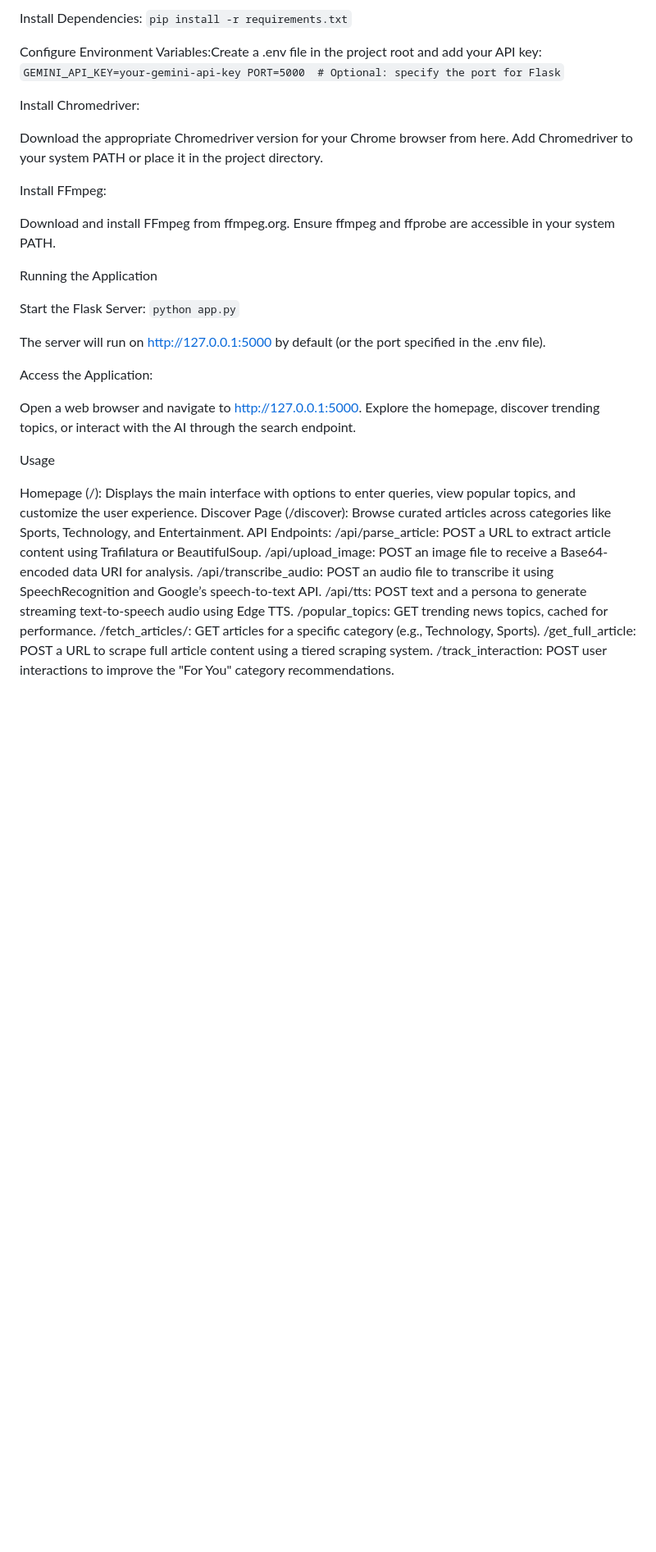
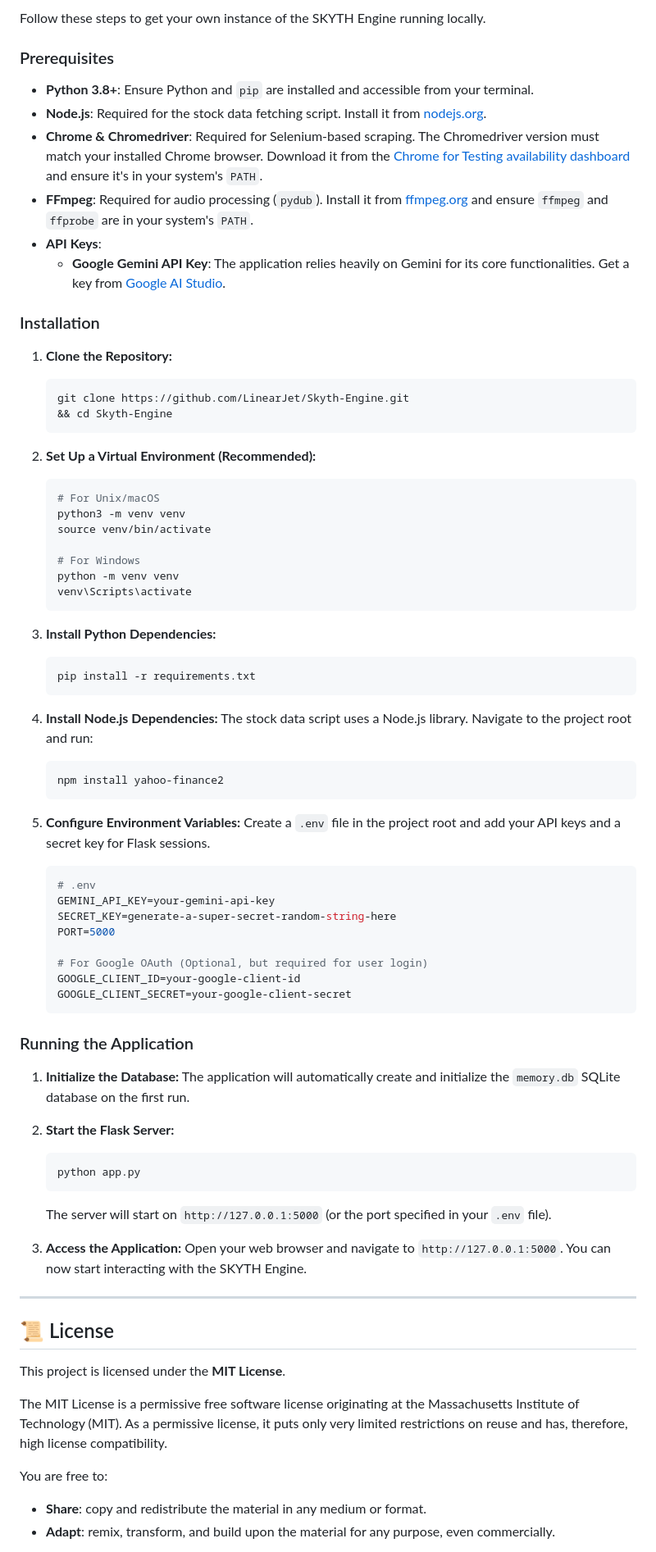
Before and after one commit to LinearJet/Skyth-Engine, a Markdown page: README.md, the part around one of its changes. Shown at 82% size. Rendered like a GitHub page; blank space fills up the shorter version.

````diff
--- a/README.md
+++ b/README.md
@@ -40,51 +67,81 @@ Set Up a Virtual Environment (recommended):
 
-Install Dependencies:
-``pip install -r requirements.txt``
+Follow these steps to get your own instance of the SKYTH Engine running locally.
 
+### Prerequisites
 
-Configure Environment Variables:Create a .env file in the project root and add your API key:
-`GEMINI_API_KEY=your-gemini-api-key
-PORT=5000  # Optional: specify the port for Flask`
+-   **Python 3.8+**: Ensure Python and `pip` are installed and accessible from your terminal.
+-   **Node.js**: Required for the stock data fetching script. Install it from [nodejs.org](https://nodejs.org/).
+-   **Chrome & Chromedriver**: Required for Selenium-based scraping. The Chromedriver version must match your installed Chrome browser. Download it from the [Chrome for Testing availability dashboard](https://googlechromelabs.github.io/chrome-for-testing/) and ensure it's in your system's `PATH`.
+-   **FFmpeg**: Required for audio processing (`pydub`). Install it from [ffmpeg.org](https://ffmpeg.org/download.html) and ensure `ffmpeg` and `ffprobe` are in your system's `PATH`.
+-   **API Keys**:
+    -   **Google Gemini API Key**: The application relies heavily on Gemini for its core functionalities. Get a key from [Google AI Studio](https://aistudio.google.com/app/apikey).
 
+### Installation
 
-Install Chromedriver:
+1.  **Clone the Repository:**
+    ```bash
+    git clone https://github.com/LinearJet/Skyth-Engine.git
+    && cd Skyth-Engine
+    ```
 
-Download the appropriate Chromedriver version for your Chrome browser from here.
-Add Chromedriver to your system PATH or place it in the project directory.
+2.  **Set Up a Virtual Environment (Recommended):**
+    ```bash
+    # For Unix/macOS
+    python3 -m venv venv
+    source venv/bin/activate
 
+    # For Windows
+    python -m venv venv
+    venv\Scripts\activate
+    ```
 
-Install FFmpeg:
+3.  **Install Python Dependencies:**
+    ```bash
+    pip install -r requirements.txt
+    ```
 
-Download and install FFmpeg from ffmpeg.org.
-Ensure ffmpeg and ffprobe are accessible in your system PATH.
+4.  **Install Node.js Dependencies:**
+    The stock data script uses a Node.js library. Navigate to the project root and run:
+    ```bash
+    npm install yahoo-finance2
+    ```
 
+5.  **Configure Environment Variables:**
+    Create a `.env` file in the project root and add your API keys and a secret key for Flask sessions.
+    ```env
+    # .env
+    GEMINI_API_KEY=your-gemini-api-key
+    SECRET_KEY=generate-a-super-secret-random-string-here
+    PORT=5000
 
+    # For Google OAuth (Optional, but required for user login)
+    GOOGLE_CLIENT_ID=your-google-client-id
+    GOOGLE_CLIENT_SECRET=your-google-client-secret
+    ```
 
-Running the Application
+### Running the Application
 
-Start the Flask Server:
-`python app.py`
+1.  **Initialize the Database:**
+    The application will automatically create and initialize the `memory.db` SQLite database on the first run.
 
-The server will run on http://127.0.0.1:5000 by default (or the port specified in the .env file).
+2.  **Start the Flask Server:**
+    ```bash
+    python app.py
+    ```
+    The server will start on `http://127.0.0.1:5000` (or the port specified in your `.env` file).
 
-Access the Application:
+3.  **Access the Application:**
+    Open your web browser and navigate to `http://127.0.0.1:5000`. You can now start interacting with the SKYTH Engine.
 
-Open a web browser and navigate to http://127.0.0.1:5000.
-Explore the homepage, discover trending topics, or interact with the AI through the search endpoint.
+---
 
+## 📜 License
 
+This project is licensed under the **MIT License**.
 
-Usage
+The MIT License is a permissive free software license originating at the Massachusetts Institute of Technology (MIT). As a permissive license, it puts only very limited restrictions on reuse and has, therefore, high license compatibility.
 
-Homepage (/): Displays the main interface with options to enter queries, view popular topics, and customize the user experience.
-Discover Page (/discover): Browse curated articles across categories like Sports, Technology, and Entertainment.
-API Endpoints:
-/api/parse_article: POST a URL to extract article content using Trafilatura or BeautifulSoup.
-/api/upload_image: POST an image file to receive a Base64-encoded data URI for analysis.
-/api/transcribe_audio: POST an audio file to transcribe it using SpeechRecognition and Google’s speech-to-text API.
-/api/tts: POST text and a persona to generate streaming text-to-speech audio using Edge TTS.
-/popular_topics: GET trending news topics, cached for performance.
-/fetch_articles/<category>: GET articles for a specific category (e.g., Technology, Sports).
-/get_full_article: POST a URL to scrape full article content using a tiered scraping system.
-/track_interaction: POST user interactions to improve the "For You" category recommendations.
+You are free to:
+-   **Share**: copy and redistribute the material in any medium or format.
+-   **Adapt**: remix, transform, and build upon the material for any purpose, even commercially.
 
````
Also changed, not shown: other parts of README.md (+71 -52 lines).
